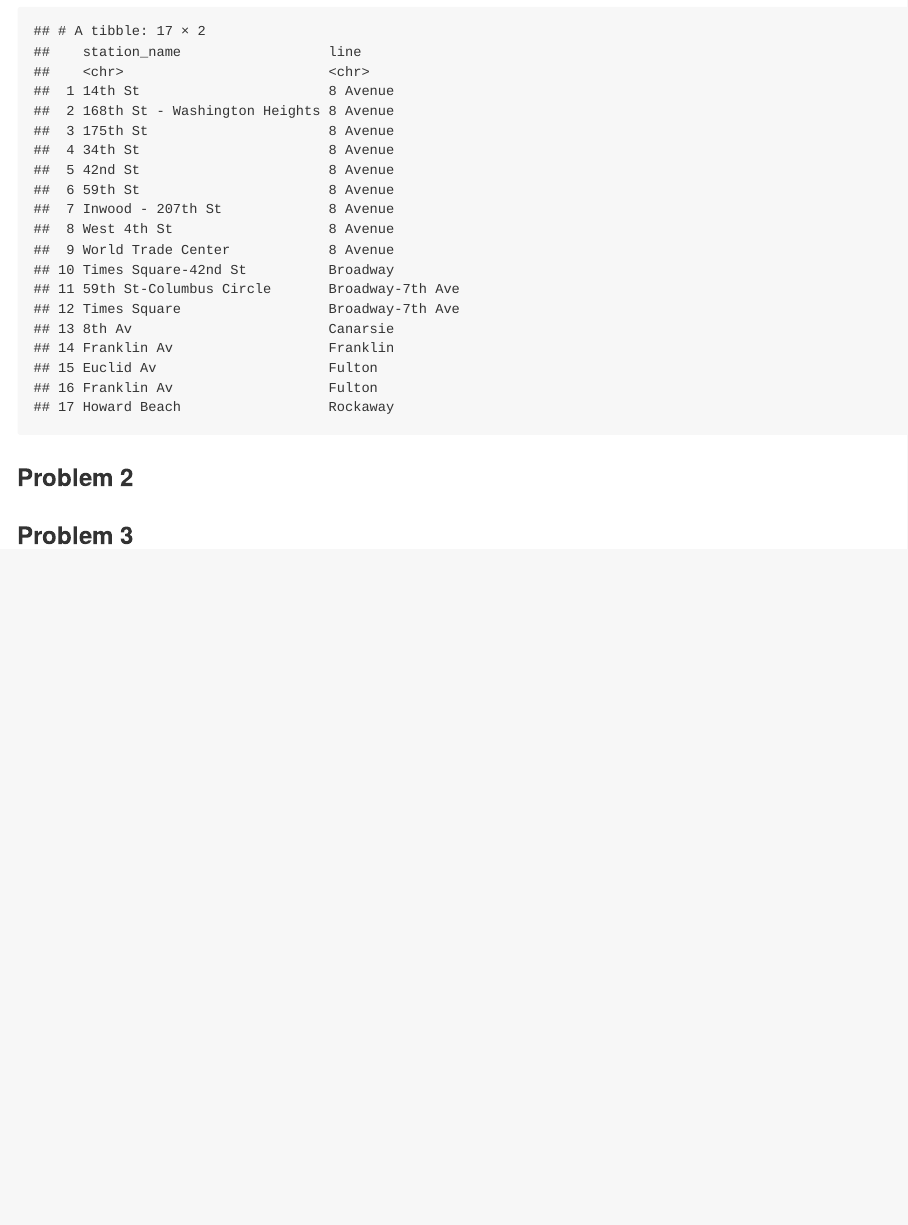
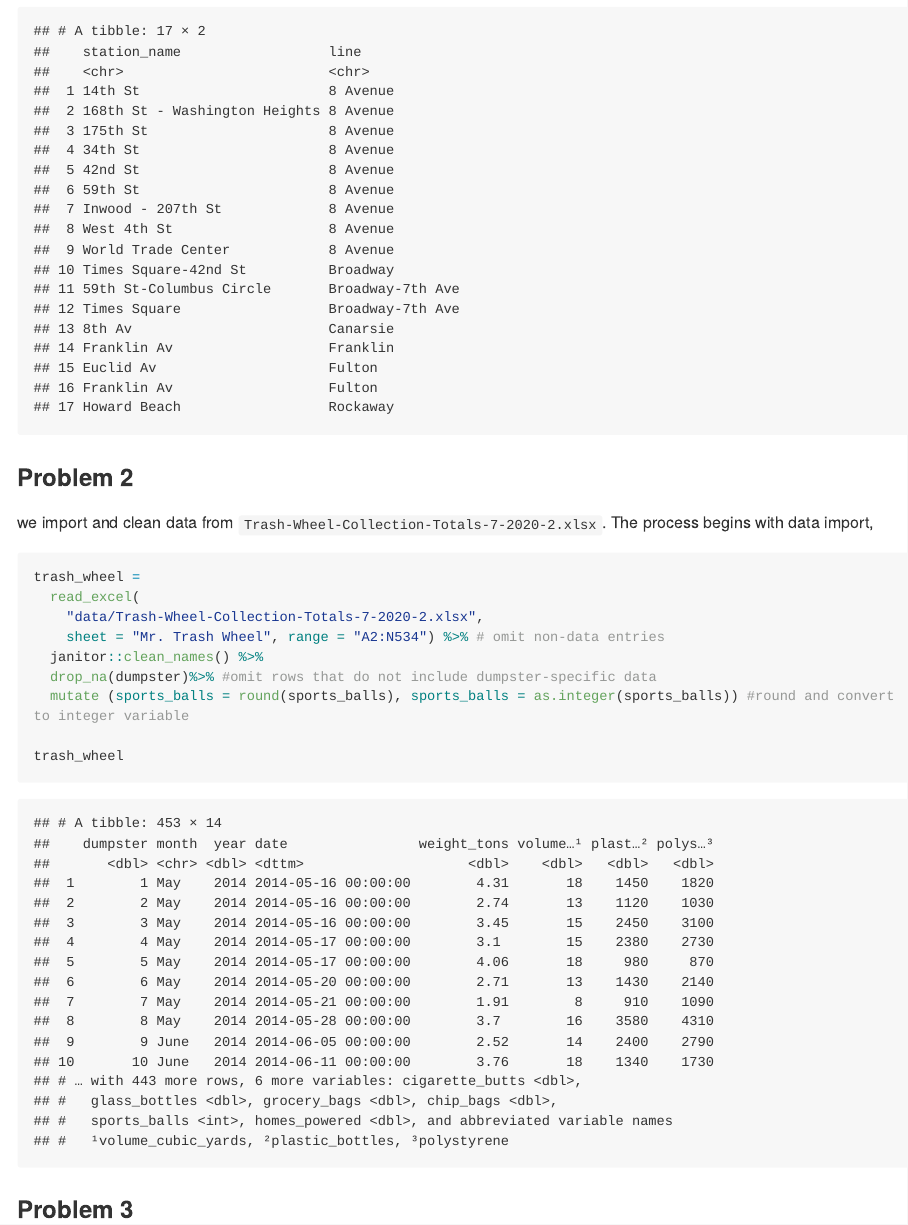
Before and after one commit to qiaoyixu/P8105_hw2_qx2222, an R Markdown document (P8105_hw2_qx2222.Rmd): the page in a window 1100 px wide, from 3160 px down. The pictures show the output file P8105_hw2_qx2222.md that the author committed with the source, drawn offline in the style of GitHub; long lines of code are wrapped.

Commit message:
unfinished problem 2

````diff
--- a/P8105_hw2_qx2222.Rmd
+++ b/P8105_hw2_qx2222.Rmd
@@ -82,6 +82,24 @@ trans_ent %>%
 
 
 ### Problem 2
+we import and clean data from `Trash-Wheel-Collection-Totals-7-2020-2.xlsx`. The process begins with data import,
+
+```{r}
+trash_wheel =
+  read_excel(
+    "data/Trash-Wheel-Collection-Totals-7-2020-2.xlsx",
+    sheet = "Mr. Trash Wheel", range = "A2:N534") %>% # omit non-data entries
+  janitor::clean_names() %>%
+  drop_na(dumpster)%>% #omit rows that do not include dumpster-specific data
+  mutate (sports_balls = round(sports_balls), sports_balls = as.integer(sports_balls)) #round and convert to integer variable
+
+trash_wheel
+
+```
+
+
+
+
 
 
 ### Problem 3
````
Also changed, not shown: P8105_hw2_qx2222.md.
